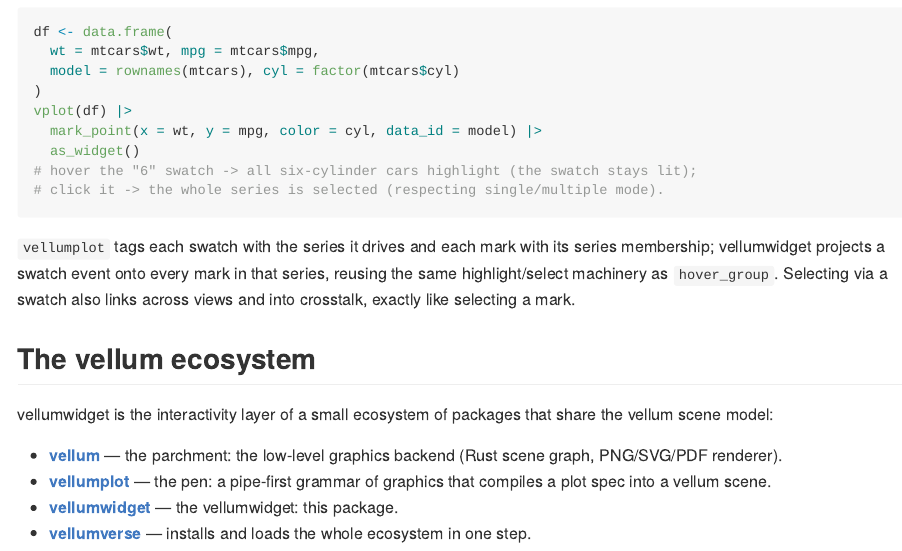
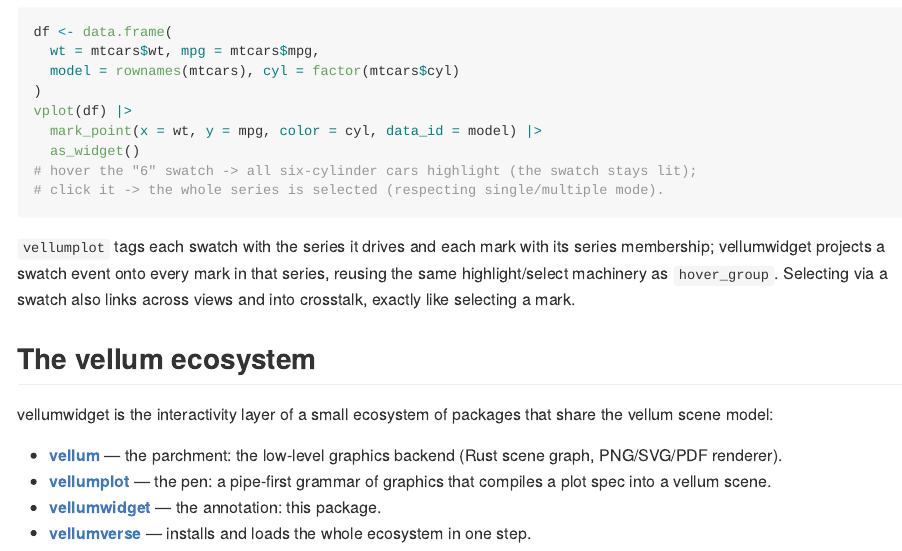
Before and after one commit to r-vellum/vellumwidget, an R Markdown document (README.Rmd): the page in a window 1100 px wide, from 3290 px down. The pictures show the output file README.md that the author committed with the source, drawn offline in the style of GitHub; badge pictures from the web are left out.

Commit message:
docs(readme): fix rename artifact ('the vellumwidget' -> 'the annotation')
The ecosystem list described vellumwidget's role as 'the vellumwidget'
(a gloss -> vellumwidget rename leftover); restore 'the annotation' from
the parchment/pen/annotation metaphor.

Co-Authored-By: Claude Opus 4.8 (1M context) <noreply@anthropic.com>

```diff
--- a/README.Rmd
+++ b/README.Rmd
@@ -206,6 +206,6 @@ vellum scene model:
   low-level graphics backend (Rust scene graph, PNG/SVG/PDF renderer).
 - **[vellumplot](https://github.com/r-vellum/vellumplot)** — the pen: a pipe-first
   grammar of graphics that compiles a plot spec into a vellum scene.
-- **[vellumwidget](https://github.com/r-vellum/vellumwidget)** — the vellumwidget: this package.
+- **[vellumwidget](https://github.com/r-vellum/vellumwidget)** — the annotation: this package.
 - **[vellumverse](https://github.com/r-vellum/vellumverse)** — installs and
   loads the whole ecosystem in one step.
```
Also changed, not shown: README.md.
